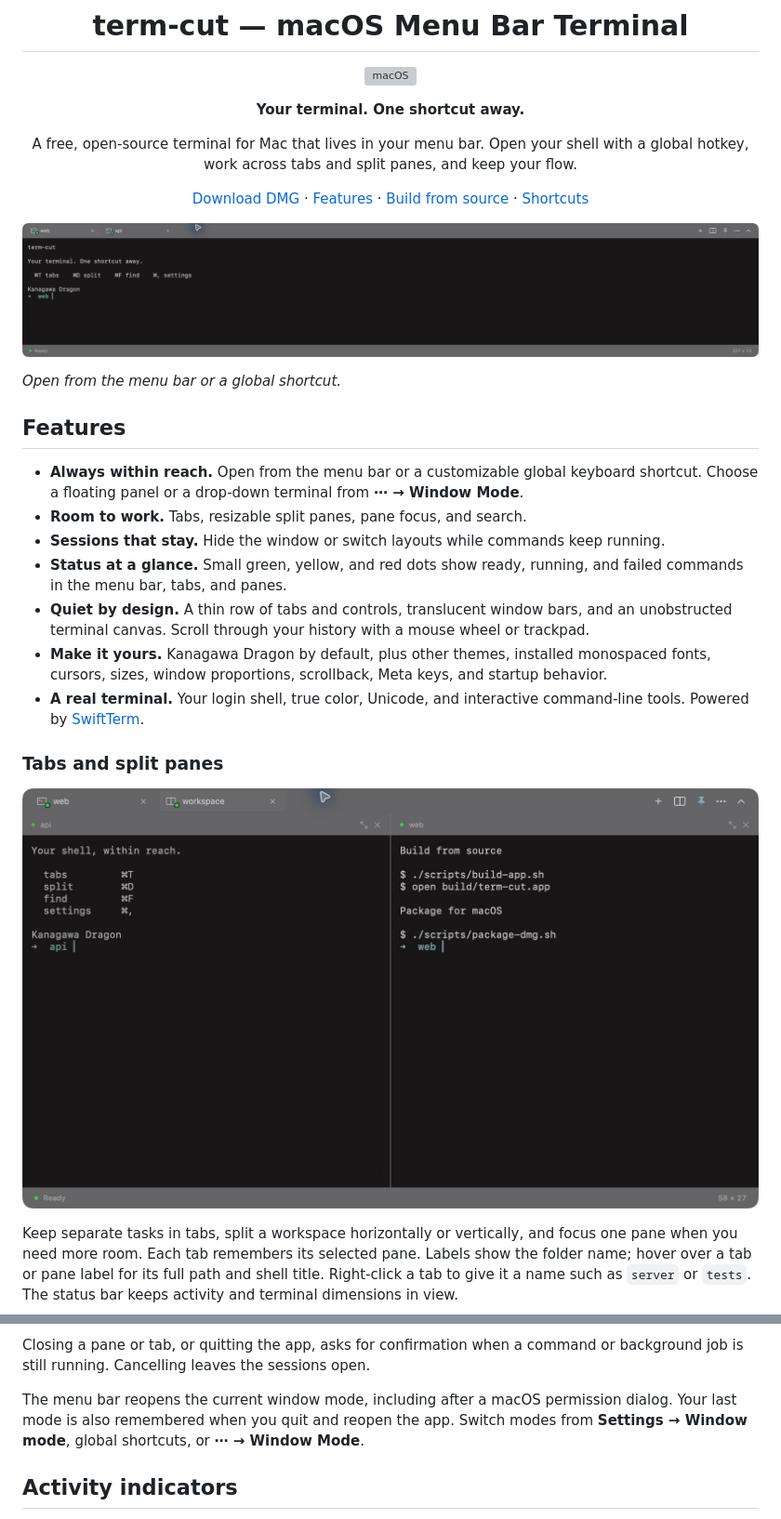
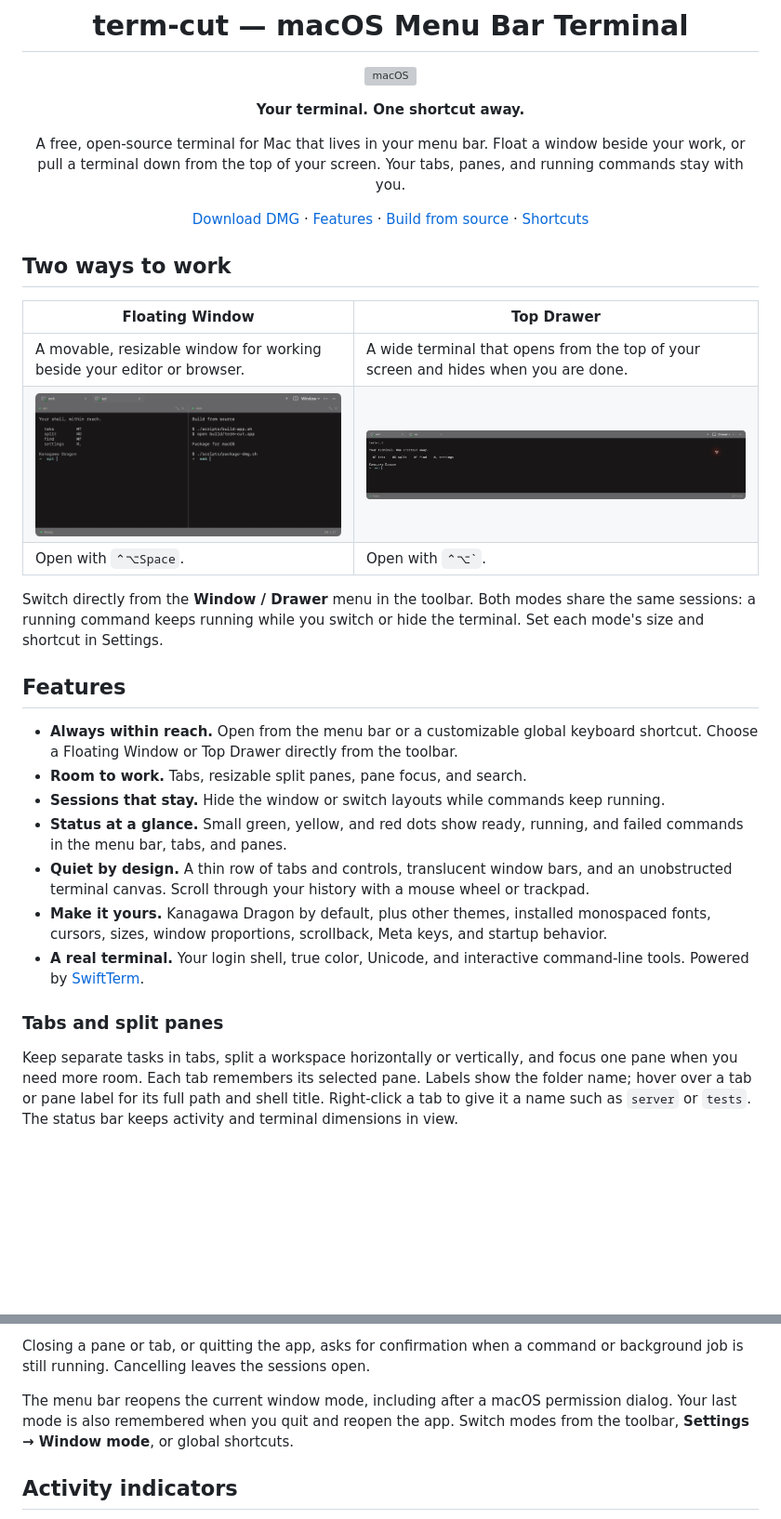
Before and after one commit to berkinduz/term-cut-menubar-terminal, a Markdown page: README.md, 2 parts joined by grey strips. Shown at 93% size. Rendered like a GitHub page; pictures changed too: docs/images/dropdown-preview.jpg, docs/images/terminal-preview.jpg; blank space fills up the shorter version; grey boxes are pictures that could not be loaded.

Commit message:
Put Floating Window and Top Drawer at the center of term-cut

```diff
--- a/README.md
+++ b/README.md
@@ -9,19 +9,25 @@
 **Your terminal. One shortcut away.**
 
 A free, open-source terminal for Mac that lives in your menu bar.
-Open your shell with a global hotkey, work across tabs and split panes, and keep your flow.
+Float a window beside your work, or pull a terminal down from the top of your screen. Your tabs, panes, and running commands stay with you.
 
 [Download DMG](https://github.com/berkinduz/term-cut-menubar-terminal/releases/latest/download/term-cut.dmg) · [Features](#features) · [Build from source](#build-from-source) · [Shortcuts](#shortcuts)
 
 </div>
 
-![term-cut drop-down terminal with Kanagawa Dragon, tabs, and a single row of controls](docs/images/dropdown-preview.jpg)
+## Two ways to work
 
-*Open from the menu bar or a global shortcut.*
+| Floating Window | Top Drawer |
+| --- | --- |
+| A movable, resizable window for working beside your editor or browser. | A wide terminal that opens from the top of your screen and hides when you are done. |
+| ![Floating Window with tabs and split panes](docs/images/terminal-preview.jpg) | ![Top Drawer with Kanagawa Dragon and a thin toolbar](docs/images/dropdown-preview.jpg) |
+| Open with `⌃⌥Space`. | Open with `` ⌃⌥` ``. |
+
+Switch directly from the **Window / Drawer** menu in the toolbar. Both modes share the same sessions: a running command keeps running while you switch or hide the terminal. Set each mode's size and shortcut in Settings.
 
 ## Features
 
-- **Always within reach.** Open from the menu bar or a customizable global keyboard shortcut. Choose a floating panel or a drop-down terminal from **⋯ → Window Mode**.
+- **Always within reach.** Open from the menu bar or a customizable global keyboard shortcut. Choose a Floating Window or Top Drawer directly from the toolbar.
 - **Room to work.** Tabs, resizable split panes, pane focus, and search.
 - **Sessions that stay.** Hide the window or switch layouts while commands keep running.
 - **Status at a glance.** Small green, yellow, and red dots show ready, running, and failed commands in the menu bar, tabs, and panes.
@@ -30,8 +36,6 @@ Open your shell with a global hotkey, work across tabs and split panes, and keep
 - **A real terminal.** Your login shell, true color, Unicode, and interactive command-line tools. Powered by [SwiftTerm](https://github.com/migueldeicaza/SwiftTerm).
 
 ### Tabs and split panes
-
-![term-cut compact window with two tabs and side-by-side split panes](docs/images/terminal-preview.jpg)
 
 Keep separate tasks in tabs, split a workspace horizontally or vertically, and focus one pane when you need more room. Each tab remembers its selected pane. Labels show the folder name; hover over a tab or pane label for its full path and shell title. Right-click a tab to give it a name such as `server` or `tests`. The status bar keeps activity and terminal dimensions in view.
 
@@ -82,7 +86,7 @@ Global shortcuts can be changed in Settings. Escape stays available to your shel
 
 Closing a pane or tab, or quitting the app, asks for confirmation when a command or background job is still running. Cancelling leaves the sessions open.
 
-The menu bar reopens the current window mode, including after a macOS permission dialog. Your last mode is also remembered when you quit and reopen the app. Switch modes from **Settings → Window mode**, global shortcuts, or **⋯ → Window Mode**.
+The menu bar reopens the current window mode, including after a macOS permission dialog. Your last mode is also remembered when you quit and reopen the app. Switch modes from the toolbar, **Settings → Window mode**, or global shortcuts.
 
 ## Activity indicators
 
```
Also changed, not shown: other parts of README.md (+3 -3 lines), docs/releases/v0.2.0.md (+1 -0 lines), 6 other files.
